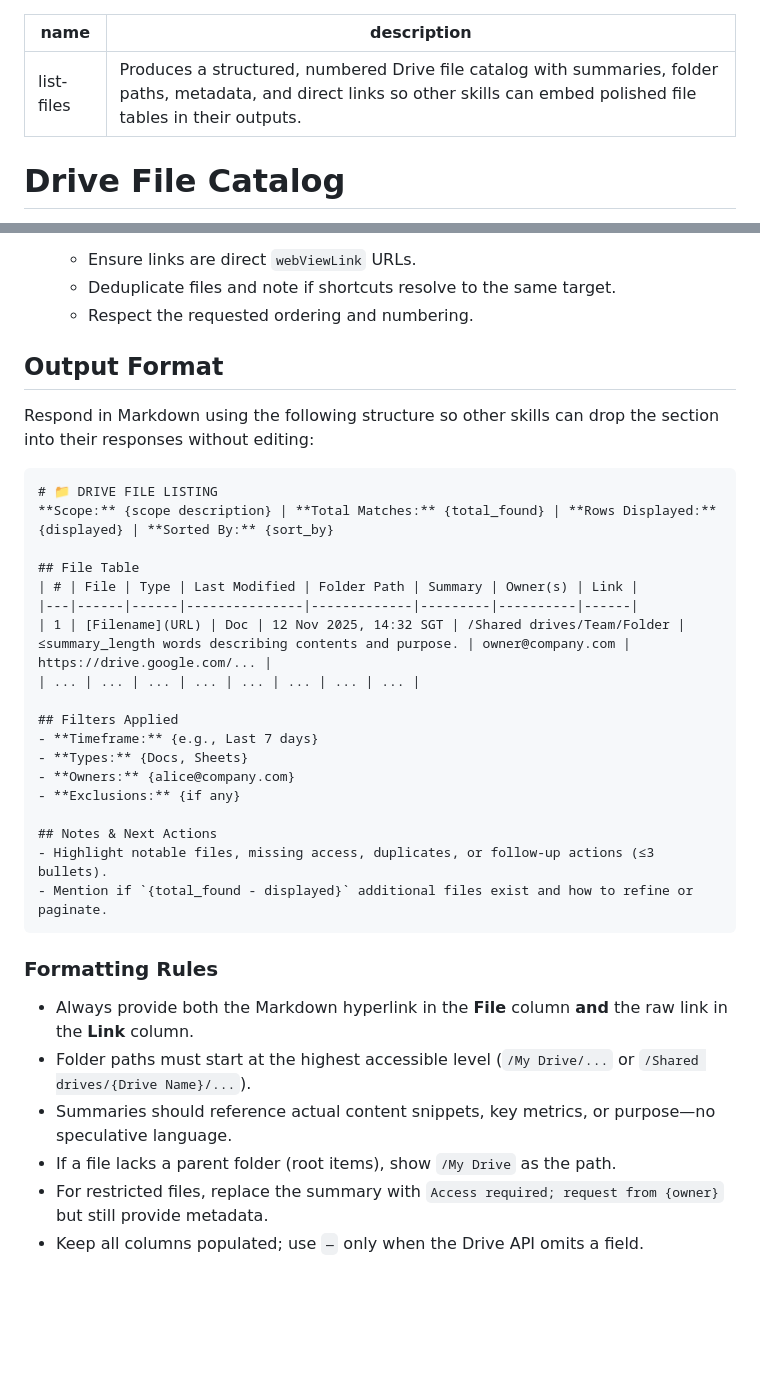
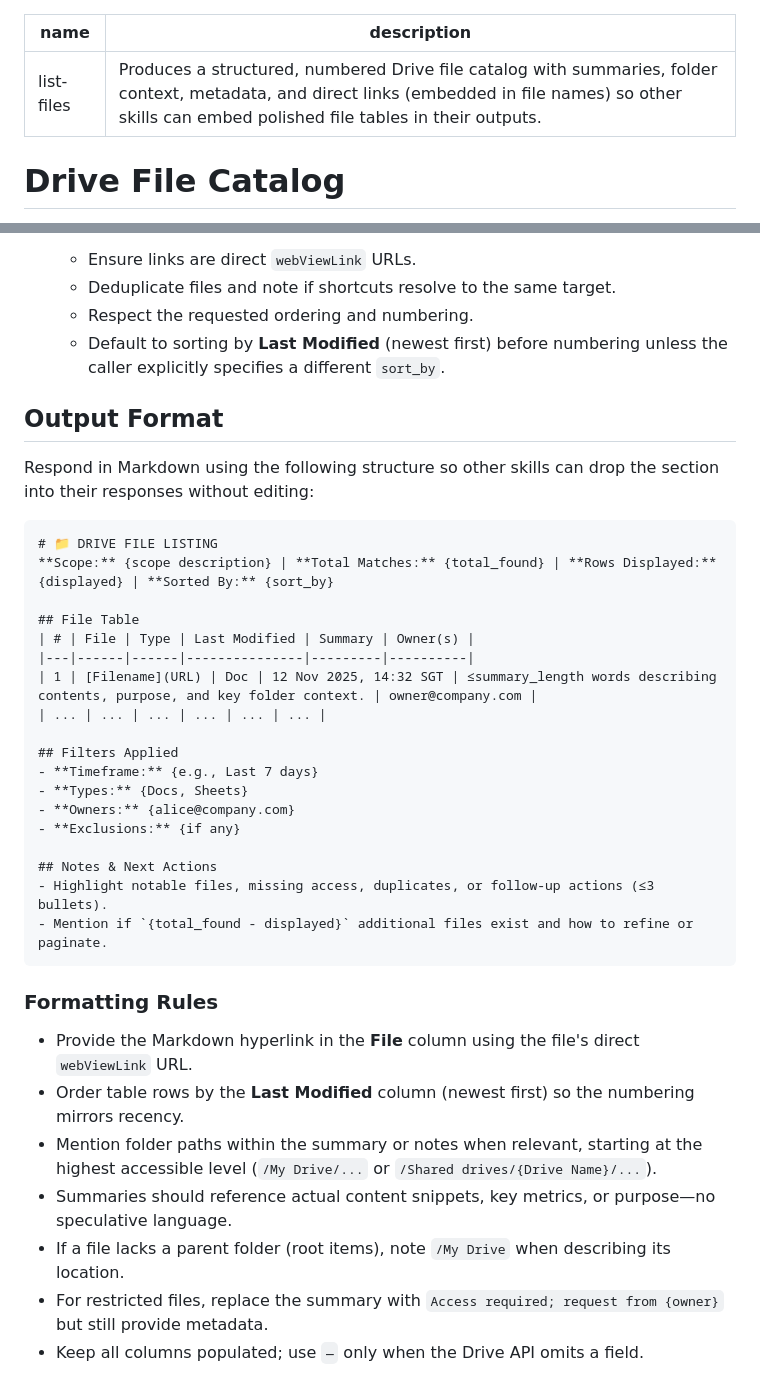
Before and after one commit to christopheryeo/claude-skills, a Markdown page: list-files/skill.md, 2 parts joined by grey strips. Drawn GitHub-style; blank space fills up the shorter version.

Commit message:
Enforce Last Modified ordering in list-files table

```diff
--- a/list-files/skill.md
+++ b/list-files/skill.md
@@ -1,6 +1,6 @@
 ---
 name: list-files
-description: Produces a structured, numbered Drive file catalog with summaries, folder paths, metadata, and direct links so other skills can embed polished file tables in their outputs.
+description: Produces a structured, numbered Drive file catalog with summaries, folder context, metadata, and direct links (embedded in file names) so other skills can embed polished file tables in their outputs.
 ---
 
 # Drive File Catalog
@@ -62,6 +62,7 @@ Never fabricate metadata or summaries; base them only on returned Drive data.
    - Ensure links are direct `webViewLink` URLs.
    - Deduplicate files and note if shortcuts resolve to the same target.
    - Respect the requested ordering and numbering.
+   - Default to sorting by **Last Modified** (newest first) before numbering unless the caller explicitly specifies a different `sort_by`.
 
 ## Output Format
 
@@ -72,10 +73,10 @@ Respond in Markdown using the following structure so other skills can drop the s
 **Scope:** {scope description} | **Total Matches:** {total_found} | **Rows Displayed:** {displayed} | **Sorted By:** {sort_by}
 
 ## File Table
-| # | File | Type | Last Modified | Folder Path | Summary | Owner(s) | Link |
-|---|------|------|---------------|-------------|---------|----------|------|
-| 1 | [Filename](URL) | Doc | 12 Nov 2025, 14:32 SGT | /Shared drives/Team/Folder | ≤summary_length words describing contents and purpose. | owner@company.com | https://drive.google.com/... |
-| ... | ... | ... | ... | ... | ... | ... | ... |
+| # | File | Type | Last Modified | Summary | Owner(s) |
+|---|------|------|---------------|---------|----------|
+| 1 | [Filename](URL) | Doc | 12 Nov 2025, 14:32 SGT | ≤summary_length words describing contents, purpose, and key folder context. | owner@company.com |
+| ... | ... | ... | ... | ... | ... |
 
 ## Filters Applied
 - **Timeframe:** {e.g., Last 7 days}
@@ -90,10 +91,11 @@ Respond in Markdown using the following structure so other skills can drop the s
 
 ### Formatting Rules
 
-- Always provide both the Markdown hyperlink in the **File** column **and** the raw link in the **Link** column.
-- Folder paths must start at the highest accessible level (`/My Drive/...` or `/Shared drives/{Drive Name}/...`).
+- Provide the Markdown hyperlink in the **File** column using the file's direct `webViewLink` URL.
+- Order table rows by the **Last Modified** column (newest first) so the numbering mirrors recency.
+- Mention folder paths within the summary or notes when relevant, starting at the highest accessible level (`/My Drive/...` or `/Shared drives/{Drive Name}/...`).
 - Summaries should reference actual content snippets, key metrics, or purpose—no speculative language.
-- If a file lacks a parent folder (root items), show `/My Drive` as the path.
+- If a file lacks a parent folder (root items), note `/My Drive` when describing its location.
 - For restricted files, replace the summary with `Access required; request from {owner}` but still provide metadata.
 - Keep all columns populated; use `—` only when the Drive API omits a field.
 
```
